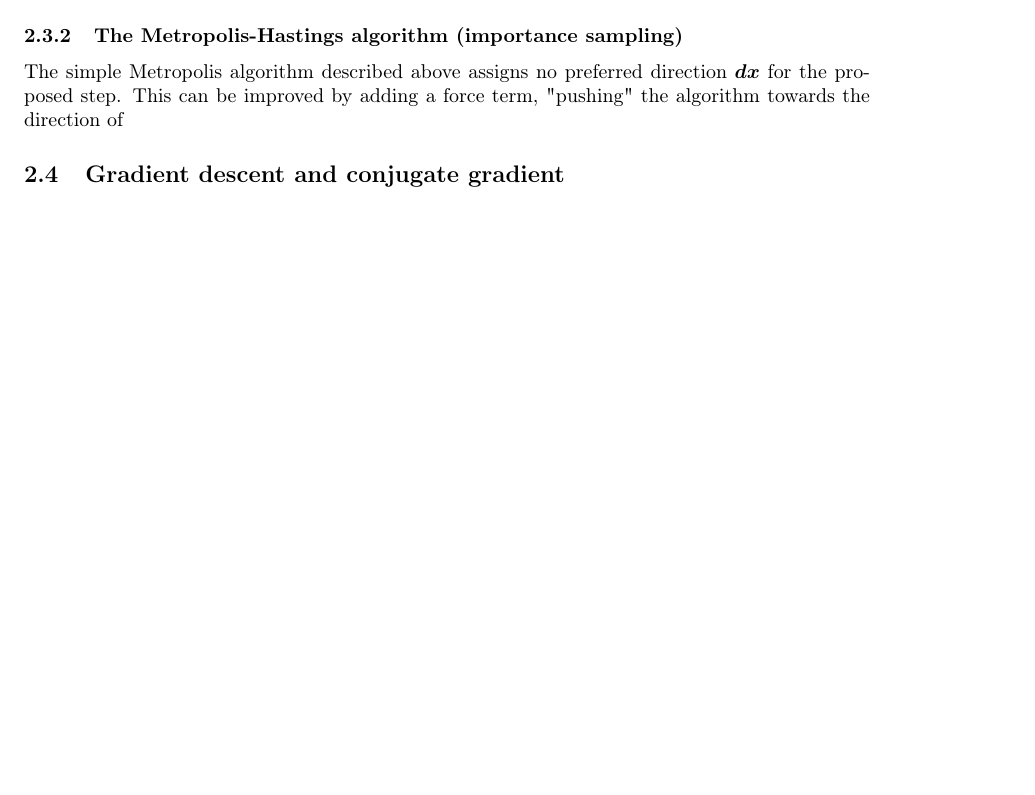
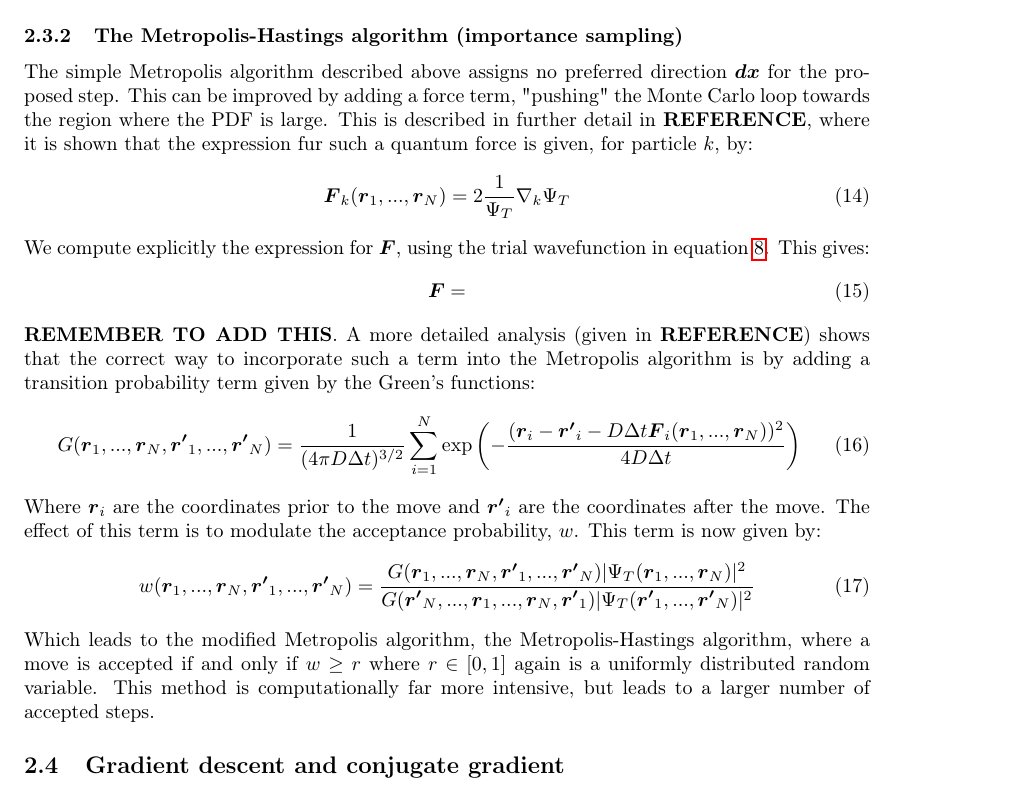
Before and after one commit to dulte/CompPhys2, a LaTeX paper (Project1/Report/Project1.tex): part of page 4 of 8, cut so that both start at the same text, the shorter picture padded with empty space. Compiled offline with pdfLaTeX.

Commit message:
Done writing about importance sampling

```diff
--- a/Project1/Report/Project1.tex
+++ b/Project1/Report/Project1.tex
@@ -138,8 +138,23 @@ w=\frac{P(\boldsymbol{r}_1, ..., \boldsymbol{r}_{p,new}, ..., \boldsymbol{r}_n)}
 \end{equation}
 This ratio determines whether the new position has a higher or lower value of the PDF than the old position. We then accept the move if and only if $w\geq r$, where $r\in [0,1]$ is a uniformly distributed random variable. This ensures that some steps that decrease the value of the PDF are accepted (giving a spread of value), but that we mostly sample where the PDF is large (which avoids wasting CPU cycles).
 \subsubsection{The Metropolis-Hastings algorithm (importance sampling)}
-The simple Metropolis algorithm described above assigns no preferred direction $\boldsymbol{dx}$ for the proposed step. This can be improved by adding a force term, "pushing" the algorithm towards the direction of
-
+The simple Metropolis algorithm described above assigns no preferred direction $\boldsymbol{dx}$ for the proposed step. This can be improved by adding a force term, "pushing" the Monte Carlo loop towards the region where the PDF is large. This is described in further detail in \textbf{REFERENCE}, where it is shown that the expression fur such a quantum force is given, for particle $k$, by:
+\begin{equation}
+\boldsymbol{F}_k(\boldsymbol{r}_1, ..., \boldsymbol{r}_N)=2\frac{1}{\Psi_T}\nabla_k \Psi_T
+\end{equation}
+We compute explicitly the expression for $\boldsymbol{F}$, using the trial wavefunction in equation \ref{eq:trial_wavefunction}. This gives:
+\begin{equation}
+\boldsymbol{F}=
+\end{equation}
+\textbf{REMEMBER TO ADD THIS}. A more detailed analysis (given in \textbf{REFERENCE}) shows that the correct way to incorporate such a term into the Metropolis algorithm is by adding a transition probability term given by the Green's functions:
+\begin{equation}
+G(\boldsymbol{r}_1,...,\boldsymbol{r}_N,\boldsymbol{r'}_1,...,\boldsymbol{r'}_N)=\frac{1}{(4\pi D \Delta t)^{3/2}}\sum_{i=1}^N \exp \left(-\frac{(\boldsymbol{r}_i-\boldsymbol{r'}_i-D\Delta t\boldsymbol{F}_i(\boldsymbol{r}_1,...,\boldsymbol{r}_N))^2}{4D\Delta t}\right)
+\end{equation}
+Where $\boldsymbol{r}_i$ are the coordinates prior to the move and $\boldsymbol{r'}_i$ are the coordinates after the move. The effect of this term is to modulate the acceptance probability, $w$. This term is now given by:
+\begin{equation}
+w(\boldsymbol{r}_1,...,\boldsymbol{r}_N,\boldsymbol{r'}_1,...,\boldsymbol{r'}_N)=\frac{G(\boldsymbol{r}_1,...,\boldsymbol{r}_N,\boldsymbol{r'}_1,...,\boldsymbol{r'}_N)|\Psi_T(\boldsymbol{r}_1,...,\boldsymbol{r}_N)|^2}{G(\boldsymbol{r'}_N,...,\boldsymbol{r}_1,...,\boldsymbol{r}_N,\boldsymbol{r'}_1)|\Psi_T(\boldsymbol{r'}_1,...,\boldsymbol{r'}_N)|^2}
+\end{equation}
+Which leads to the modified Metropolis algorithm, the Metropolis-Hastings algorithm, where a move is accepted if and only if $w\geq r$ where $r\in [0,1]$ again is a uniformly distributed random variable. This method is computationally far more intensive, but leads to a larger number of accepted steps.
 \subsection{Gradient descent and conjugate gradient}
 
 
```
Also changed, not shown: Project1/src_v2/input/parameters.txt (+3 -3 lines), Project1/Report/Project1.pdf.
